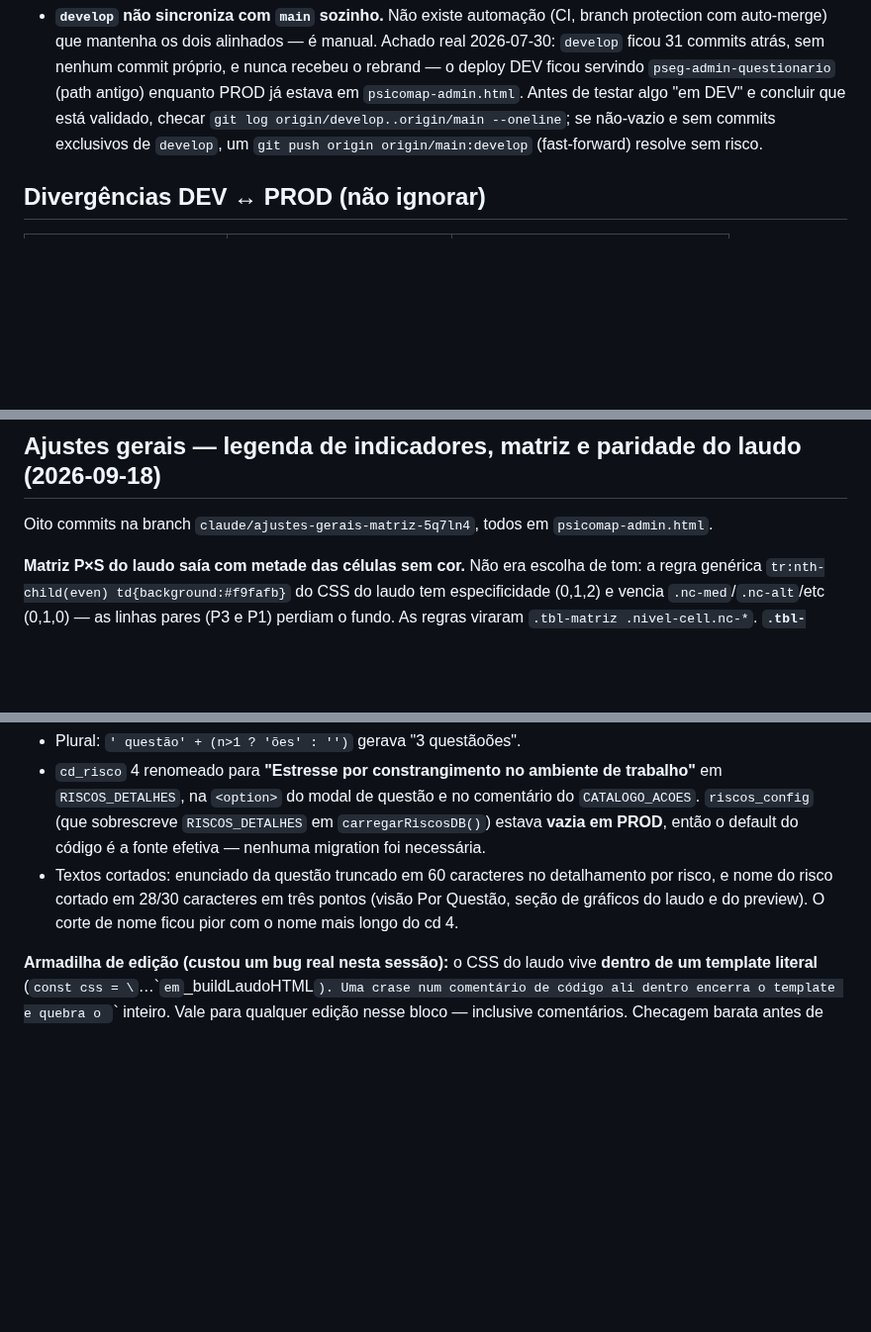
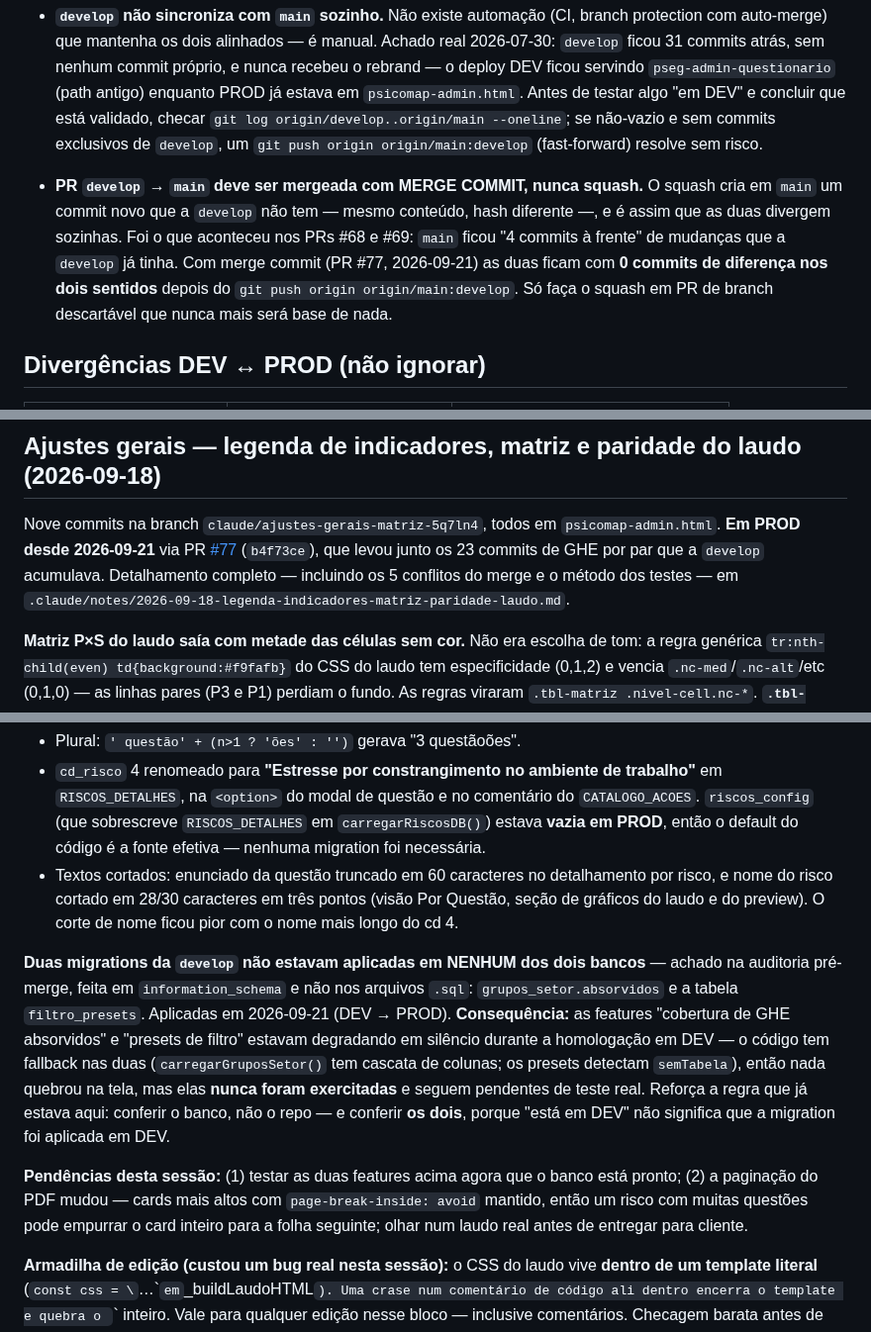
Before and after one commit to elevaitconsultoria/pseg-safesign, a Markdown page: CLAUDE.md, 3 parts joined by grey strips. Shown at 99% size. GitHub-like rendering; blank space fills up the shorter version.

```diff
--- a/CLAUDE.md
+++ b/CLAUDE.md
@@ -128,6 +128,13 @@ exclusivamente um instrumento de coleta e análise de risco psicossocial.
   `psicomap-admin.html`. Antes de testar algo "em DEV" e concluir que está validado, checar
   `git log origin/develop..origin/main --oneline`; se não-vazio e sem commits exclusivos de
   `develop`, um `git push origin origin/main:develop` (fast-forward) resolve sem risco.
+- **PR `develop` → `main` deve ser mergeada com MERGE COMMIT, nunca squash.** O squash cria em
+  `main` um commit novo que a `develop` não tem — mesmo conteúdo, hash diferente —, e é assim
+  que as duas divergem sozinhas. Foi o que aconteceu nos PRs #68 e #69: `main` ficou "4 commits
+  à frente" de mudanças que a `develop` já tinha. Com merge commit (PR #77, 2026-09-21) as duas
+  ficam com **0 commits de diferença nos dois sentidos** depois do
+  `git push origin origin/main:develop`. Só faça o squash em PR de branch descartável que nunca
+  mais será base de nada.
 
 ## Divergências DEV ↔ PROD (não ignorar)
 
@@ -1199,7 +1206,12 @@ Ler `currentUser.role` cru para decidir permissão tem a mesma armadilha: usar `
 
 ## Ajustes gerais — legenda de indicadores, matriz e paridade do laudo (2026-09-18)
 
-Oito commits na branch `claude/ajustes-gerais-matriz-5q7ln4`, todos em `psicomap-admin.html`.
+Nove commits na branch `claude/ajustes-gerais-matriz-5q7ln4`, todos em `psicomap-admin.html`.
+**Em PROD desde 2026-09-21** via PR
+[#77](https://github.com/elevaitconsultoria/pseg-safesign/pull/77) (`b4f73ce`), que levou junto
+os 23 commits de GHE por par que a `develop` acumulava. Detalhamento completo — incluindo os 5
+conflitos do merge e o método dos testes — em
+`.claude/notes/2026-09-18-legenda-indicadores-matriz-paridade-laudo.md`.
 
 **Matriz P×S do laudo saía com metade das células sem cor.** Não era escolha de tom: a regra
 genérica `tr:nth-child(even) td{background:#f9fafb}` do CSS do laudo tem especificidade (0,1,2)
@@ -1258,6 +1270,21 @@ pobre que a tela. A premissa estava errada: `renderBarraDistribuicao()` **não t
   nome do risco cortado em 28/30 caracteres em três pontos (visão Por Questão, seção de gráficos
   do laudo e do preview). O corte de nome ficou pior com o nome mais longo do cd 4.
 
+**Duas migrations da `develop` não estavam aplicadas em NENHUM dos dois bancos** — achado na
+auditoria pré-merge, feita em `information_schema` e não nos arquivos `.sql`:
+`grupos_setor.absorvidos` e a tabela `filtro_presets`. Aplicadas em 2026-09-21 (DEV → PROD).
+**Consequência:** as features "cobertura de GHE absorvidos" e "presets de filtro" estavam
+degradando em silêncio durante a homologação em DEV — o código tem fallback nas duas
+(`carregarGruposSetor()` tem cascata de colunas; os presets detectam `semTabela`), então nada
+quebrou na tela, mas elas **nunca foram exercitadas** e seguem pendentes de teste real.
+Reforça a regra que já estava aqui: conferir o banco, não o repo — e conferir **os dois**,
+porque "está em DEV" não significa que a migration foi aplicada em DEV.
+
+**Pendências desta sessão:** (1) testar as duas features acima agora que o banco está pronto;
+(2) a paginação do PDF mudou — cards mais altos com `page-break-inside: avoid` mantido, então
+um risco com muitas questões pode empurrar o card inteiro para a folha seguinte; olhar num
+laudo real antes de entregar para cliente.
+
 **Armadilha de edição (custou um bug real nesta sessão):** o CSS do laudo vive **dentro de um
 template literal** (`const css = \`…\`` em `_buildLaudoHTML`). Uma crase num comentário de código
 ali dentro encerra o template e quebra o `<script>` inteiro. Vale para qualquer edição nesse
```
Also changed, not shown: .claude/notes/2026-09-18-legenda-indicadores-matriz-paridade-laudo.md (added, +231 -0 lines).
